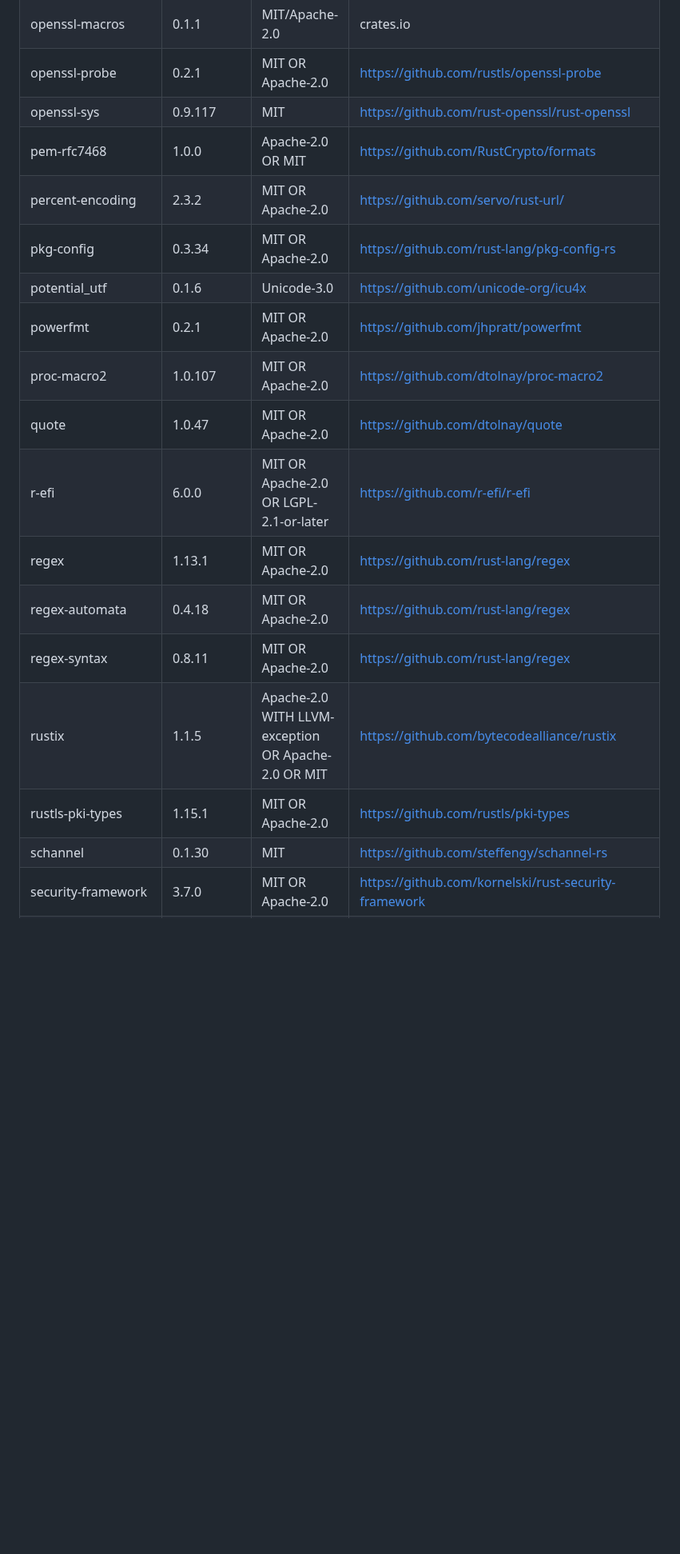
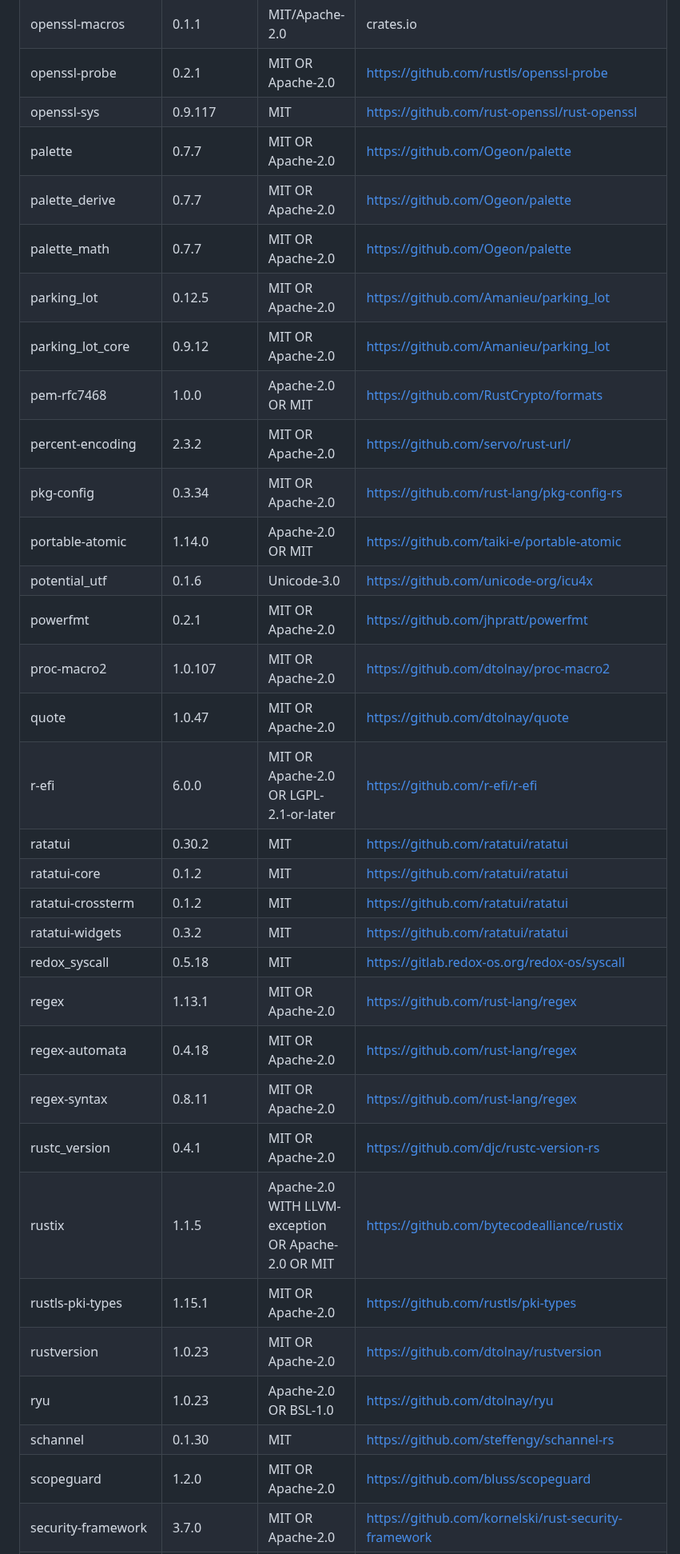
Before and after one commit to kushagrathisside/bridle, a Markdown page: THIRD_PARTY_LICENSES.md, the part around one of its changes. Shown at 80% size. GitHub-like rendering; blank space fills up the shorter version.

```diff
--- a/THIRD_PARTY_LICENSES.md
+++ b/THIRD_PARTY_LICENSES.md
@@ -84,19 +112,34 @@ Crates: 160.
 | openssl-macros | 0.1.1 | MIT/Apache-2.0 | crates.io |
 | openssl-probe | 0.2.1 | MIT OR Apache-2.0 | https://github.com/rustls/openssl-probe |
 | openssl-sys | 0.9.117 | MIT | https://github.com/rust-openssl/rust-openssl |
+| palette | 0.7.7 | MIT OR Apache-2.0 | https://github.com/Ogeon/palette |
+| palette_derive | 0.7.7 | MIT OR Apache-2.0 | https://github.com/Ogeon/palette |
+| palette_math | 0.7.7 | MIT OR Apache-2.0 | https://github.com/Ogeon/palette |
+| parking_lot | 0.12.5 | MIT OR Apache-2.0 | https://github.com/Amanieu/parking_lot |
+| parking_lot_core | 0.9.12 | MIT OR Apache-2.0 | https://github.com/Amanieu/parking_lot |
 | pem-rfc7468 | 1.0.0 | Apache-2.0 OR MIT | https://github.com/RustCrypto/formats |
 | percent-encoding | 2.3.2 | MIT OR Apache-2.0 | https://github.com/servo/rust-url/ |
 | pkg-config | 0.3.34 | MIT OR Apache-2.0 | https://github.com/rust-lang/pkg-config-rs |
+| portable-atomic | 1.14.0 | Apache-2.0 OR MIT | https://github.com/taiki-e/portable-atomic |
 | potential_utf | 0.1.6 | Unicode-3.0 | https://github.com/unicode-org/icu4x |
 | powerfmt | 0.2.1 | MIT OR Apache-2.0 | https://github.com/jhpratt/powerfmt |
 | proc-macro2 | 1.0.107 | MIT OR Apache-2.0 | https://github.com/dtolnay/proc-macro2 |
 | quote | 1.0.47 | MIT OR Apache-2.0 | https://github.com/dtolnay/quote |
 | r-efi | 6.0.0 | MIT OR Apache-2.0 OR LGPL-2.1-or-later | https://github.com/r-efi/r-efi |
+| ratatui | 0.30.2 | MIT | https://github.com/ratatui/ratatui |
+| ratatui-core | 0.1.2 | MIT | https://github.com/ratatui/ratatui |
+| ratatui-crossterm | 0.1.2 | MIT | https://github.com/ratatui/ratatui |
+| ratatui-widgets | 0.3.2 | MIT | https://github.com/ratatui/ratatui |
+| redox_syscall | 0.5.18 | MIT | https://gitlab.redox-os.org/redox-os/syscall |
 | regex | 1.13.1 | MIT OR Apache-2.0 | https://github.com/rust-lang/regex |
 | regex-automata | 0.4.18 | MIT OR Apache-2.0 | https://github.com/rust-lang/regex |
 | regex-syntax | 0.8.11 | MIT OR Apache-2.0 | https://github.com/rust-lang/regex |
+| rustc_version | 0.4.1 | MIT OR Apache-2.0 | https://github.com/djc/rustc-version-rs |
 | rustix | 1.1.5 | Apache-2.0 WITH LLVM-exception OR Apache-2.0 OR MIT | https://github.com/bytecodealliance/rustix |
 | rustls-pki-types | 1.15.1 | MIT OR Apache-2.0 | https://github.com/rustls/pki-types |
+| rustversion | 1.0.23 | MIT OR Apache-2.0 | https://github.com/dtolnay/rustversion |
+| ryu | 1.0.23 | Apache-2.0 OR BSL-1.0 | https://github.com/dtolnay/ryu |
 | schannel | 0.1.30 | MIT | https://github.com/steffengy/schannel-rs |
+| scopeguard | 1.2.0 | MIT OR Apache-2.0 | https://github.com/bluss/scopeguard |
 | security-framework | 3.7.0 | MIT OR Apache-2.0 | https://github.com/kornelski/rust-security-framework |
 | security-framework-sys | 2.17.0 | MIT OR Apache-2.0 | https://github.com/kornelski/rust-security-framework |
```
Also changed, not shown: other parts of THIRD_PARTY_LICENSES.md (+40 -1 lines).
